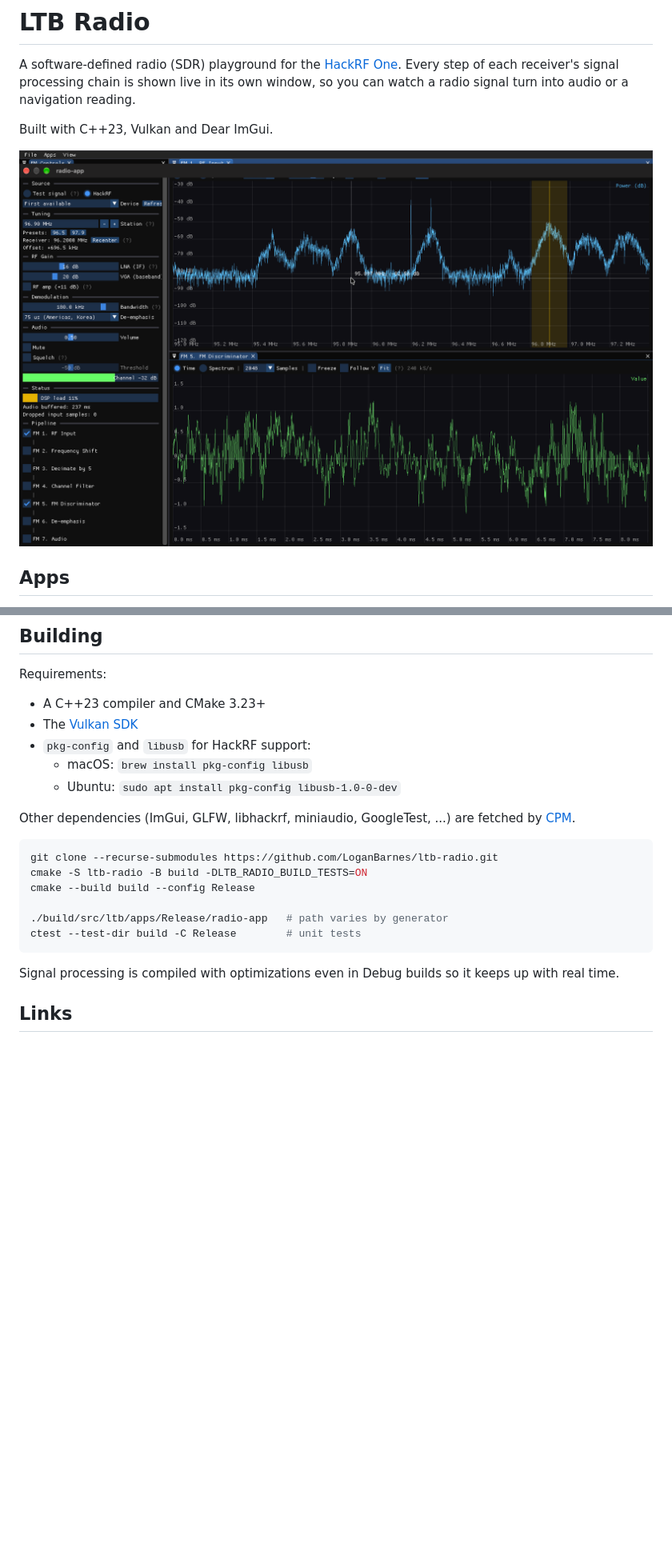
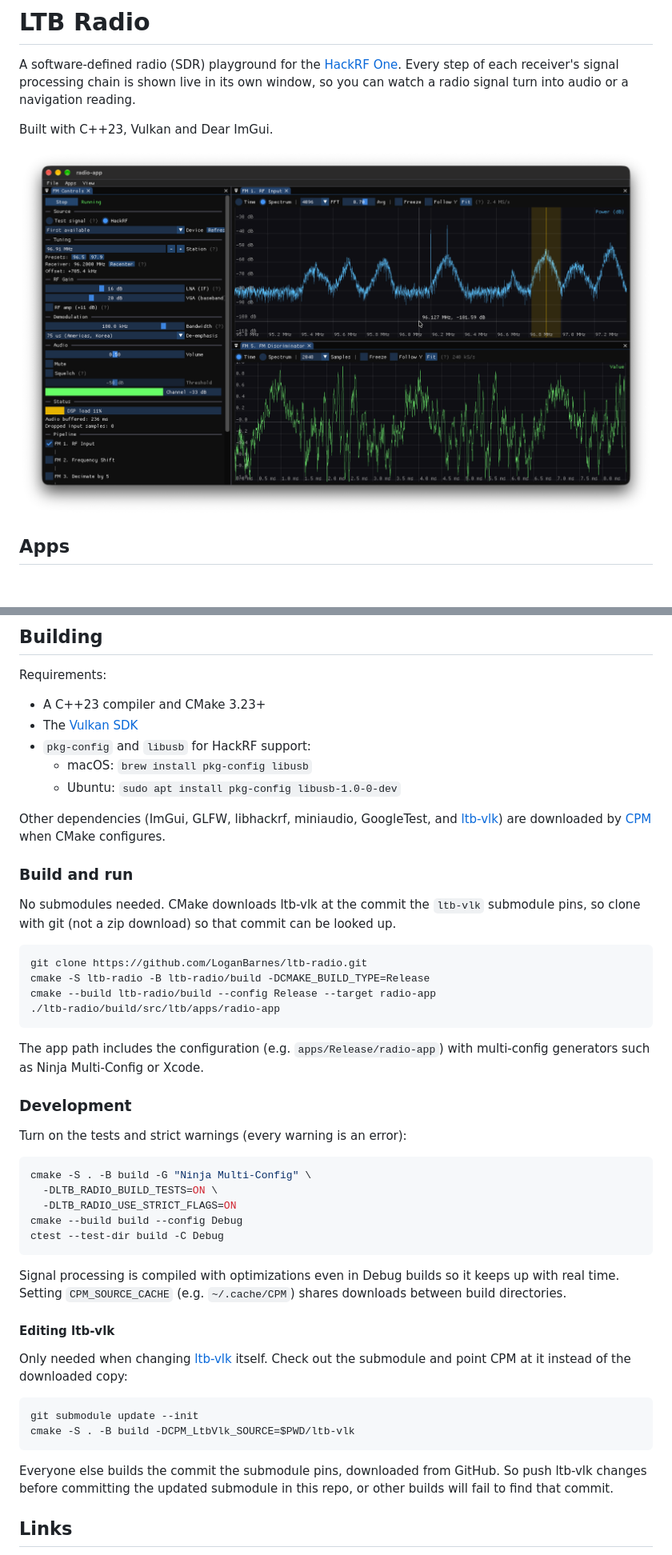
Before and after one commit to LoganBarnes/ltb-radio, a Markdown page: README.md, 2 parts joined by grey strips. Shown at 80% size. GitHub-like rendering; pictures changed too: docs/images/fm_radio.png; blank space fills up the shorter version.

Commit message:
Push ltb-vlk changes and update README

````diff
--- a/README.md
+++ b/README.md
@@ -96,20 +96,54 @@ Requirements:
   - macOS: `brew install pkg-config libusb`
   - Ubuntu: `sudo apt install pkg-config libusb-1.0-0-dev`
 
-Other dependencies (ImGui, GLFW, libhackrf, miniaudio, GoogleTest, ...) are fetched by
-[CPM](https://github.com/cpm-cmake/CPM.cmake).
+Other dependencies (ImGui, GLFW, libhackrf, miniaudio, GoogleTest, and
+[ltb-vlk](https://github.com/LoganBarnes/ltb-vlk)) are downloaded by
+[CPM](https://github.com/cpm-cmake/CPM.cmake) when CMake configures.
+
+### Build and run
+
+No submodules needed. CMake downloads ltb-vlk at the commit the `ltb-vlk` submodule pins, so
+clone with git (not a zip download) so that commit can be looked up.
 
 ```sh
-git clone --recurse-submodules https://github.com/LoganBarnes/ltb-radio.git
-cmake -S ltb-radio -B build -DLTB_RADIO_BUILD_TESTS=ON
-cmake --build build --config Release
+git clone https://github.com/LoganBarnes/ltb-radio.git
+cmake -S ltb-radio -B ltb-radio/build -DCMAKE_BUILD_TYPE=Release
+cmake --build ltb-radio/build --config Release --target radio-app
+./ltb-radio/build/src/ltb/apps/radio-app
+```
 
-./build/src/ltb/apps/Release/radio-app   # path varies by generator
-ctest --test-dir build -C Release        # unit tests
+The app path includes the configuration (e.g. `apps/Release/radio-app`) with multi-config
+generators such as Ninja Multi-Config or Xcode.
+
+### Development
+
+Turn on the tests and strict warnings (every warning is an error):
+
+```sh
+cmake -S . -B build -G "Ninja Multi-Config" \
+  -DLTB_RADIO_BUILD_TESTS=ON \
+  -DLTB_RADIO_USE_STRICT_FLAGS=ON
+cmake --build build --config Debug
+ctest --test-dir build -C Debug
 ```
 
 Signal processing is compiled with optimizations even in Debug builds so it keeps up with
-real time.
+real time. Setting `CPM_SOURCE_CACHE` (e.g. `~/.cache/CPM`) shares downloads between build
+directories.
+
+#### Editing ltb-vlk
+
+Only needed when changing [ltb-vlk](https://github.com/LoganBarnes/ltb-vlk) itself. Check out the
+submodule and point CPM at it instead of the downloaded copy:
+
+```sh
+git submodule update --init
+cmake -S . -B build -DCPM_LtbVlk_SOURCE=$PWD/ltb-vlk
+```
+
+Everyone else builds the commit the submodule pins, downloaded from GitHub. So push ltb-vlk
+changes before committing the updated submodule in this repo, or other builds will fail to find
+that commit.
 
 ## Links
 
````
